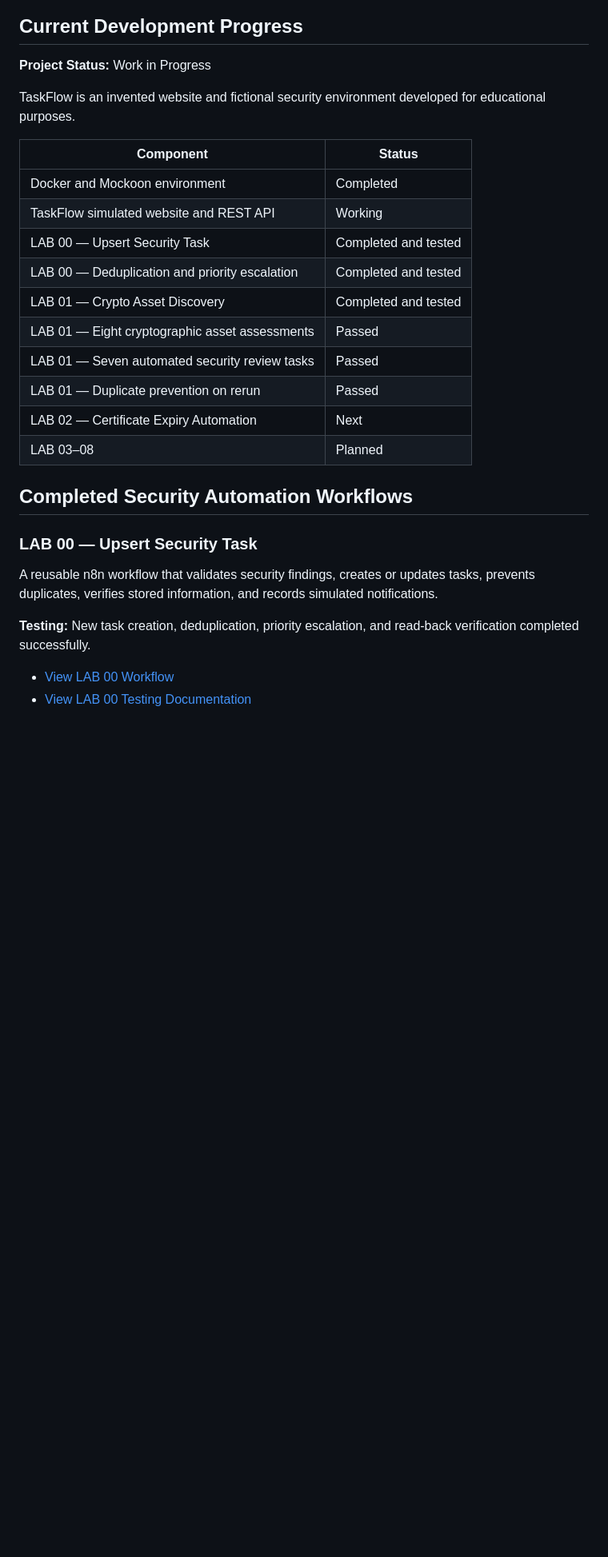
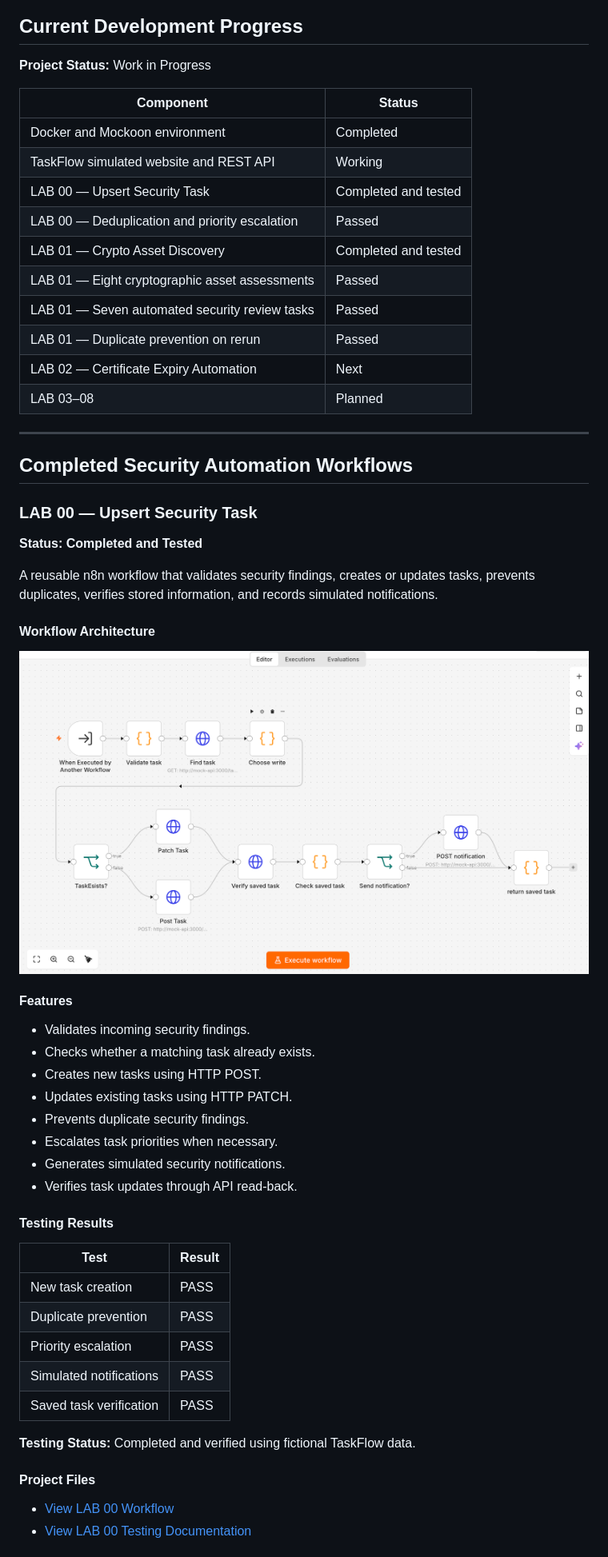
Before and after one commit to Shivalik-coder/TaskFlow-Security-Automation-Lab, a Markdown page: README.md, the part around one of its changes. Shown at 80% size. Drawn GitHub-style; blank space fills up the shorter version.

```diff
--- a/README.md
+++ b/README.md
@@ -31,15 +110,13 @@ This project demonstrates cybersecurity automation concepts and is not a product
 ## Current Development Progress
 
 **Project Status:** Work in Progress
-
-TaskFlow is an invented website and fictional security environment developed for educational purposes.
 
 | Component | Status |
 |---|---|
 | Docker and Mockoon environment | Completed |
 | TaskFlow simulated website and REST API | Working |
 | LAB 00 — Upsert Security Task | Completed and tested |
-| LAB 00 — Deduplication and priority escalation | Completed and tested |
+| LAB 00 — Deduplication and priority escalation | Passed |
 | LAB 01 — Crypto Asset Discovery | Completed and tested |
 | LAB 01 — Eight cryptographic asset assessments | Passed |
 | LAB 01 — Seven automated security review tasks | Passed |
@@ -47,13 +124,44 @@ TaskFlow is an invented website and fictional security environment developed for
 | LAB 02 — Certificate Expiry Automation | Next |
 | LAB 03–08 | Planned |
 
+---
+
 ## Completed Security Automation Workflows
 
 ### LAB 00 — Upsert Security Task
 
+**Status: Completed and Tested**
+
 A reusable n8n workflow that validates security findings, creates or updates tasks, prevents duplicates, verifies stored information, and records simulated notifications.
 
-**Testing:** New task creation, deduplication, priority escalation, and read-back verification completed successfully.
+#### Workflow Architecture
+
+![LAB 00 Workflow Overview](screenshots/LAB-00-Workflow-Overview.png)
+
+#### Features
+
+- Validates incoming security findings.
+- Checks whether a matching task already exists.
+- Creates new tasks using HTTP POST.
+- Updates existing tasks using HTTP PATCH.
+- Prevents duplicate security findings.
+- Escalates task priorities when necessary.
+- Generates simulated security notifications.
+- Verifies task updates through API read-back.
+
+#### Testing Results
+
+| Test | Result |
+|---|---|
+| New task creation | PASS |
+| Duplicate prevention | PASS |
+| Priority escalation | PASS |
+| Simulated notifications | PASS |
+| Saved task verification | PASS |
+
+**Testing Status:** Completed and verified using fictional TaskFlow data.
+
+#### Project Files
 
 - [View LAB 00 Workflow](workflows/LAB-00-Upsert-Security-Task.json)
 - [View LAB 00 Testing Documentation](docs/LAB-00-Testing.md)
```
Also changed, not shown: other parts of README.md (+145 -29 lines).
